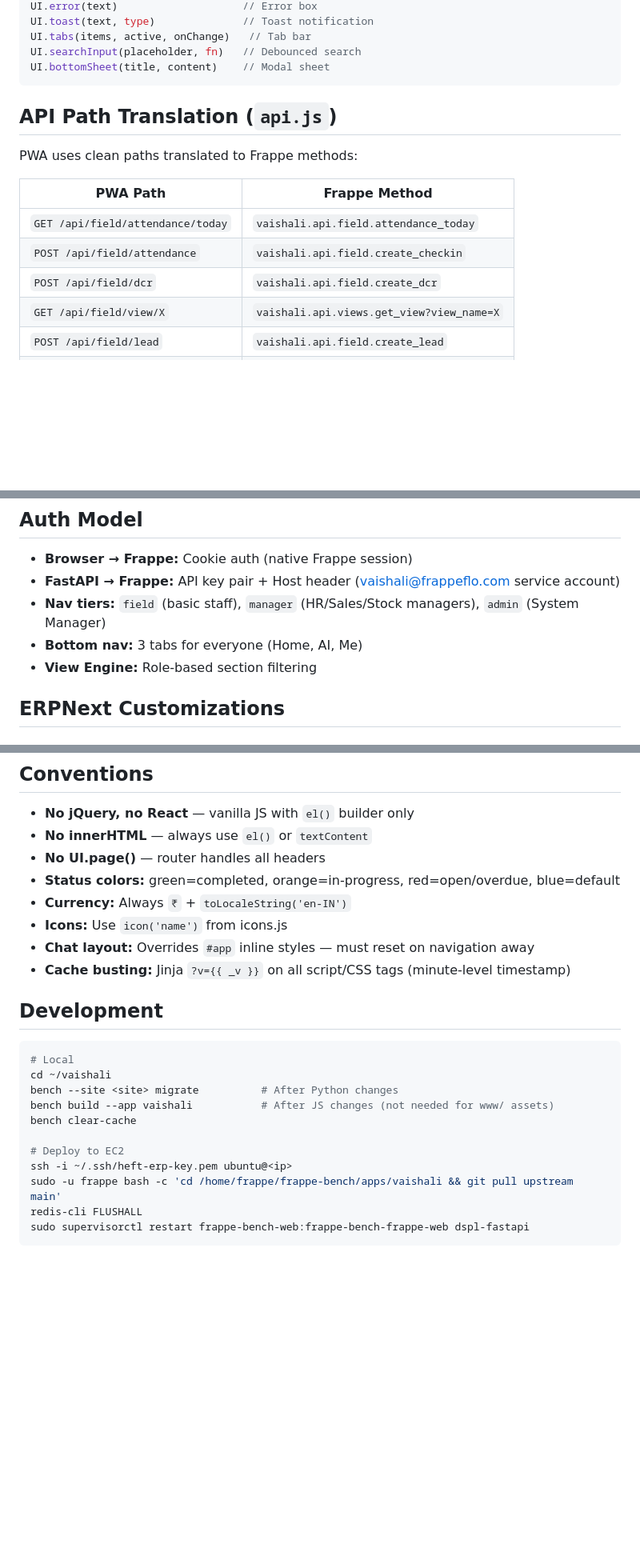
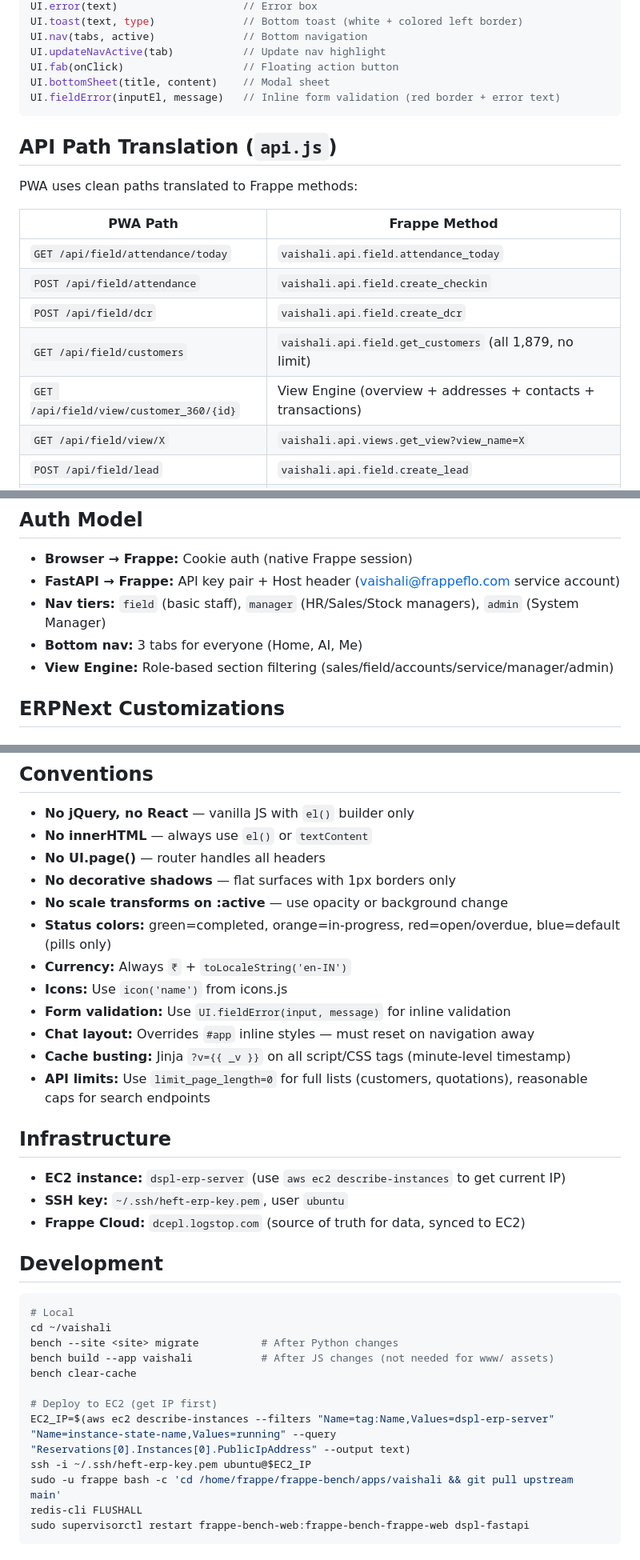
Before and after one commit to aidgoc/vaishali, a Markdown page: CLAUDE.md, 3 parts joined by grey strips. Shown at 80% size. Drawn GitHub-style; blank space fills up the shorter version.

````diff
--- a/CLAUDE.md
+++ b/CLAUDE.md
@@ -155,8 +187,10 @@ UI.empty(icon, text, ctaOpts)     // Empty state with optional CTA button
 UI.error(text)                    // Error box
-UI.toast(text, type)              // Toast notification
-UI.tabs(items, active, onChange)   // Tab bar
-UI.searchInput(placeholder, fn)   // Debounced search
+UI.toast(text, type)              // Bottom toast (white + colored left border)
+UI.nav(tabs, active)              // Bottom navigation
+UI.updateNavActive(tab)           // Update nav highlight
+UI.fab(onClick)                   // Floating action button
 UI.bottomSheet(title, content)    // Modal sheet
+UI.fieldError(inputEl, message)   // Inline form validation (red border + error text)
 ```
 
 ## API Path Translation (`api.js`)
@@ -168,6 +202,8 @@ PWA uses clean paths translated to Frappe methods:
 | `GET /api/field/attendance/today` | `vaishali.api.field.attendance_today` |
 | `POST /api/field/attendance` | `vaishali.api.field.create_checkin` |
 | `POST /api/field/dcr` | `vaishali.api.field.create_dcr` |
+| `GET /api/field/customers` | `vaishali.api.field.get_customers` (all 1,879, no limit) |
+| `GET /api/field/view/customer_360/{id}` | View Engine (overview + addresses + contacts + transactions) |
 | `GET /api/field/view/X` | `vaishali.api.views.get_view?view_name=X` |
 | `POST /api/field/lead` | `vaishali.api.field.create_lead` |
 | `POST /api/field/quotations` | `vaishali.api.field.create_quotation` |
@@ -182,7 +218,7 @@ PWA uses clean paths translated to Frappe methods:
 - **FastAPI → Frappe:** API key pair + Host header (vaishali@frappeflo.com service account)
 - **Nav tiers:** `field` (basic staff), `manager` (HR/Sales/Stock managers), `admin` (System Manager)
 - **Bottom nav:** 3 tabs for everyone (Home, AI, Me)
-- **View Engine:** Role-based section filtering
+- **View Engine:** Role-based section filtering (sales/field/accounts/service/manager/admin)
 
 ## ERPNext Customizations
 
@@ -220,11 +256,21 @@ Number cards: Open Quotations, Orders This Month, Outstanding Receivables, Activ
 - **No jQuery, no React** — vanilla JS with `el()` builder only
 - **No innerHTML** — always use `el()` or `textContent`
 - **No UI.page()** — router handles all headers
-- **Status colors:** green=completed, orange=in-progress, red=open/overdue, blue=default
+- **No decorative shadows** — flat surfaces with 1px borders only
+- **No scale transforms on :active** — use opacity or background change
+- **Status colors:** green=completed, orange=in-progress, red=open/overdue, blue=default (pills only)
 - **Currency:** Always `₹` + `toLocaleString('en-IN')`
 - **Icons:** Use `icon('name')` from icons.js
+- **Form validation:** Use `UI.fieldError(input, message)` for inline validation
 - **Chat layout:** Overrides `#app` inline styles — must reset on navigation away
 - **Cache busting:** Jinja `?v={{ _v }}` on all script/CSS tags (minute-level timestamp)
+- **API limits:** Use `limit_page_length=0` for full lists (customers, quotations), reasonable caps for search endpoints
+
+## Infrastructure
+
+- **EC2 instance:** `dspl-erp-server` (use `aws ec2 describe-instances` to get current IP)
+- **SSH key:** `~/.ssh/heft-erp-key.pem`, user `ubuntu`
+- **Frappe Cloud:** `dcepl.logstop.com` (source of truth for data, synced to EC2)
 
 ## Development
 
@@ -235,8 +281,9 @@ bench --site <site> migrate          # After Python changes
 bench build --app vaishali           # After JS changes (not needed for www/ assets)
 bench clear-cache
 
-# Deploy to EC2
-ssh -i ~/.ssh/heft-erp-key.pem ubuntu@<ip>
+# Deploy to EC2 (get IP first)
+EC2_IP=$(aws ec2 describe-instances --filters "Name=tag:Name,Values=dspl-erp-server" "Name=instance-state-name,Values=running" --query "Reservations[0].Instances[0].PublicIpAddress" --output text)
+ssh -i ~/.ssh/heft-erp-key.pem ubuntu@$EC2_IP
 sudo -u frappe bash -c 'cd /home/frappe/frappe-bench/apps/vaishali && git pull upstream main'
 redis-cli FLUSHALL
 sudo supervisorctl restart frappe-bench-web:frappe-bench-frappe-web dspl-fastapi
````
Also changed, not shown: other parts of CLAUDE.md (+61 -29 lines).
